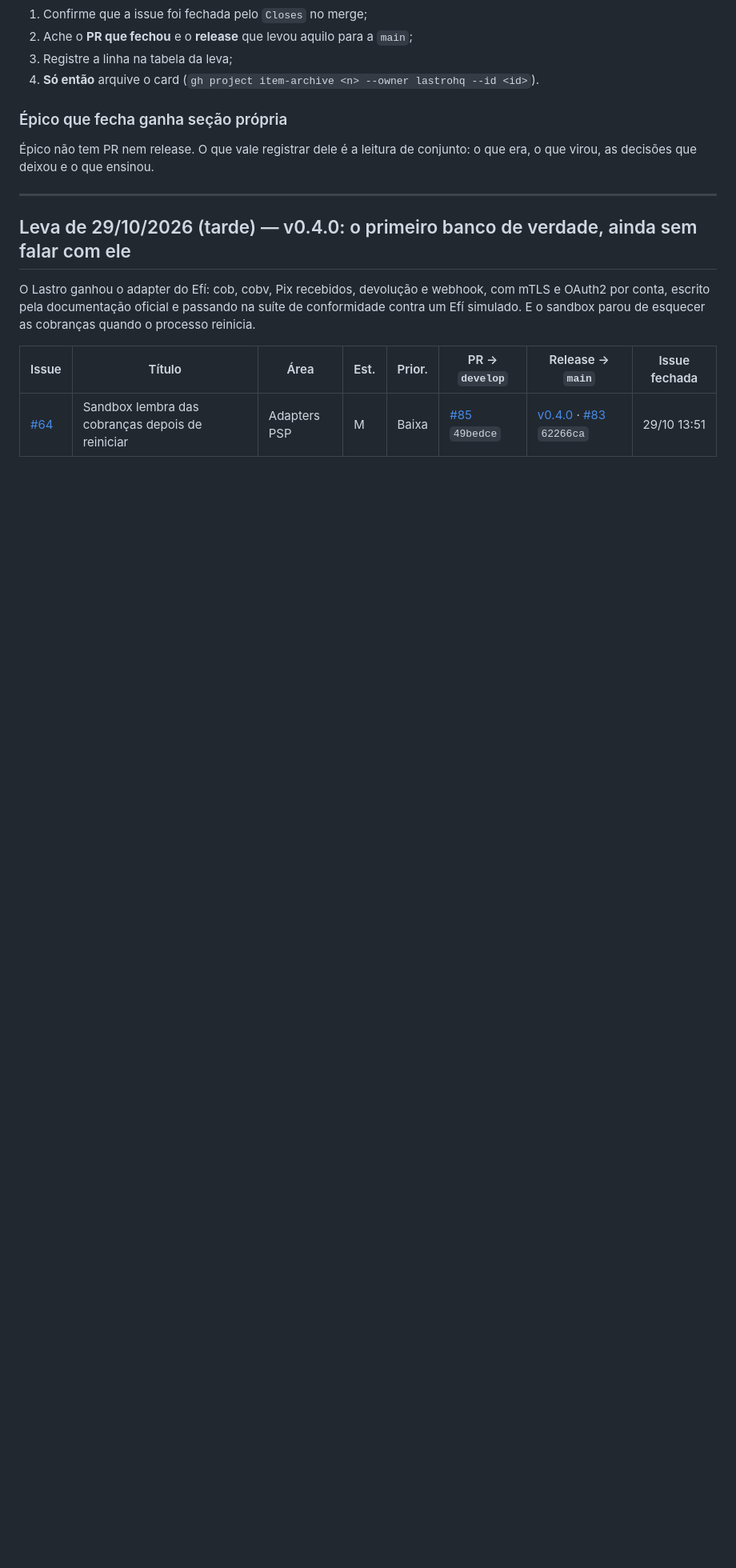
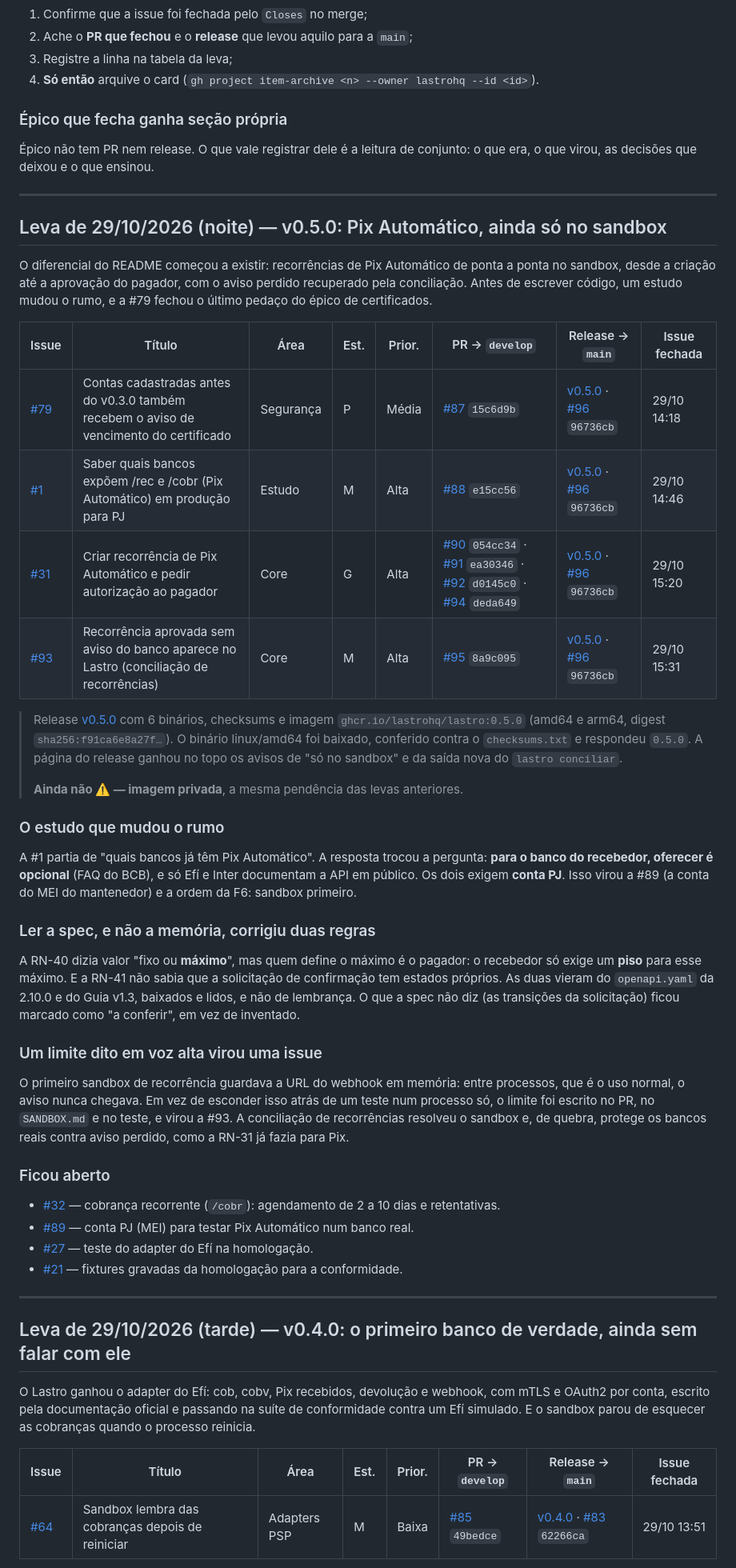
Before and after one commit to lastrohq/lastro, a Markdown page: docs/ARQUIVO-DO-BOARD.md, the part around the change. Shown: that part at 80% size. Rendered like a GitHub page; blank space fills up the shorter version.

Commit message:
docs: registra a leva do v0.5.0 no arquivo do board

```diff
--- a/docs/ARQUIVO-DO-BOARD.md
+++ b/docs/ARQUIVO-DO-BOARD.md
@@ -31,6 +31,61 @@ Ao fim da sprint, para cada card em `✅ Concluído`:
 
 Épico não tem PR nem release. O que vale registrar dele é a leitura de
 conjunto: o que era, o que virou, as decisões que deixou e o que ensinou.
+
+---
+
+## Leva de 29/10/2026 (noite) — v0.5.0: Pix Automático, ainda só no sandbox
+
+O diferencial do README começou a existir: recorrências de Pix Automático de
+ponta a ponta no sandbox, desde a criação até a aprovação do pagador, com o
+aviso perdido recuperado pela conciliação. Antes de escrever código, um estudo
+mudou o rumo, e a #79 fechou o último pedaço do épico de certificados.
+
+| Issue | Título | Área | Est. | Prior. | PR → `develop` | Release → `main` | Issue fechada |
+|---|---|---|---|---|---|---|---|
+| [#79](https://github.com/lastrohq/lastro/issues/79) | Contas cadastradas antes do v0.3.0 também recebem o aviso de vencimento do certificado | Segurança | P | Média | [#87](https://github.com/lastrohq/lastro/pull/87) `15c6d9b` | [v0.5.0](https://github.com/lastrohq/lastro/releases/tag/v0.5.0) · [#96](https://github.com/lastrohq/lastro/pull/96) `96736cb` | 29/10 14:18 |
+| [#1](https://github.com/lastrohq/lastro/issues/1) | Saber quais bancos expõem /rec e /cobr (Pix Automático) em produção para PJ | Estudo | M | Alta | [#88](https://github.com/lastrohq/lastro/pull/88) `e15cc56` | [v0.5.0](https://github.com/lastrohq/lastro/releases/tag/v0.5.0) · [#96](https://github.com/lastrohq/lastro/pull/96) `96736cb` | 29/10 14:46 |
+| [#31](https://github.com/lastrohq/lastro/issues/31) | Criar recorrência de Pix Automático e pedir autorização ao pagador | Core | G | Alta | [#90](https://github.com/lastrohq/lastro/pull/90) `054cc34` · [#91](https://github.com/lastrohq/lastro/pull/91) `ea30346` · [#92](https://github.com/lastrohq/lastro/pull/92) `d0145c0` · [#94](https://github.com/lastrohq/lastro/pull/94) `deda649` | [v0.5.0](https://github.com/lastrohq/lastro/releases/tag/v0.5.0) · [#96](https://github.com/lastrohq/lastro/pull/96) `96736cb` | 29/10 15:20 |
+| [#93](https://github.com/lastrohq/lastro/issues/93) | Recorrência aprovada sem aviso do banco aparece no Lastro (conciliação de recorrências) | Core | M | Alta | [#95](https://github.com/lastrohq/lastro/pull/95) `8a9c095` | [v0.5.0](https://github.com/lastrohq/lastro/releases/tag/v0.5.0) · [#96](https://github.com/lastrohq/lastro/pull/96) `96736cb` | 29/10 15:31 |
+
+> Release [v0.5.0](https://github.com/lastrohq/lastro/releases/tag/v0.5.0) com 6 binários, checksums e imagem
+> `ghcr.io/lastrohq/lastro:0.5.0` (amd64 e arm64, digest `sha256:f91ca6e8a27f…`). O binário linux/amd64 foi baixado,
+> conferido contra o `checksums.txt` e respondeu `0.5.0`. A página do release ganhou no topo os avisos de "só no
+> sandbox" e da saída nova do `lastro conciliar`.
+>
+> **Ainda não ⚠️ — imagem privada**, a mesma pendência das levas anteriores.
+
+### O estudo que mudou o rumo
+
+A #1 partia de "quais bancos já têm Pix Automático". A resposta trocou a
+pergunta: **para o banco do recebedor, oferecer é opcional** (FAQ do BCB), e só
+Efí e Inter documentam a API em público. Os dois exigem **conta PJ**. Isso virou
+a #89 (a conta do MEI do mantenedor) e a ordem da F6: sandbox primeiro.
+
+### Ler a spec, e não a memória, corrigiu duas regras
+
+A RN-40 dizia valor "fixo ou **máximo**", mas quem define o máximo é o
+pagador: o recebedor só exige um **piso** para esse máximo. E a RN-41 não sabia
+que a solicitação de confirmação tem estados próprios. As duas vieram do
+`openapi.yaml` da 2.10.0 e do Guia v1.3, baixados e lidos, e não de lembrança.
+O que a spec não diz (as transições da solicitação) ficou marcado como "a
+conferir", em vez de inventado.
+
+### Um limite dito em voz alta virou uma issue
+
+O primeiro sandbox de recorrência guardava a URL do webhook em memória: entre
+processos, que é o uso normal, o aviso nunca chegava. Em vez de esconder isso
+atrás de um teste num processo só, o limite foi escrito no PR, no `SANDBOX.md` e
+no teste, e virou a #93. A conciliação de recorrências resolveu o sandbox e,
+de quebra, protege os bancos reais contra aviso perdido, como a RN-31 já fazia
+para Pix.
+
+### Ficou aberto
+
+- [#32](https://github.com/lastrohq/lastro/issues/32) — cobrança recorrente (`/cobr`): agendamento de 2 a 10 dias e retentativas.
+- [#89](https://github.com/lastrohq/lastro/issues/89) — conta PJ (MEI) para testar Pix Automático num banco real.
+- [#27](https://github.com/lastrohq/lastro/issues/27) — teste do adapter do Efí na homologação.
+- [#21](https://github.com/lastrohq/lastro/issues/21) — fixtures gravadas da homologação para a conformidade.
 
 ---
 
```
